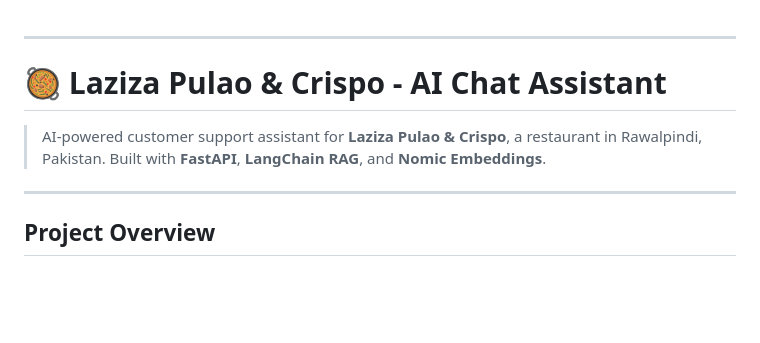
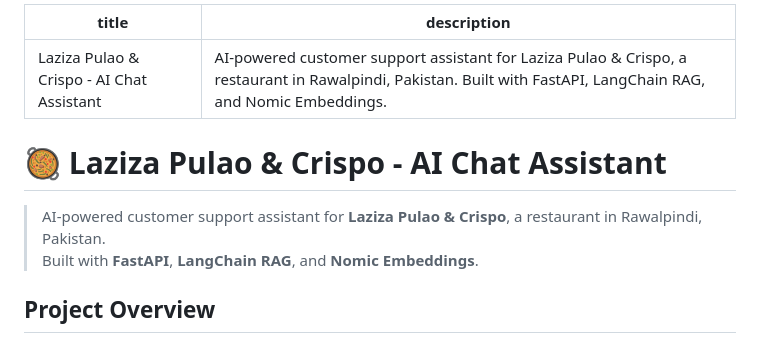
Before and after one commit to fawadahmad-lab/lazeeza-chatbot, a Markdown page: README.md, the part around the change. GitHub-like rendering; blank space fills up the shorter version.

```diff
--- a/README.md
+++ b/README.md
@@ -1,3 +1,6 @@
+---
+title: "Laziza Pulao & Crispo - AI Chat Assistant"
+description: "AI-powered customer support assistant for Laziza Pulao & Crispo, a restaurant in Rawalpindi, Pakistan. Built with FastAPI, LangChain RAG, and Nomic Embeddings."
 ---
 
 # 🥘 Laziza Pulao & Crispo - AI Chat Assistant
@@ -5,7 +8,6 @@
 > AI-powered customer support assistant for **Laziza Pulao & Crispo**, a restaurant in Rawalpindi, Pakistan.
 > Built with **FastAPI**, **LangChain RAG**, and **Nomic Embeddings**.
 
----
 
 ##  Project Overview
 
```
